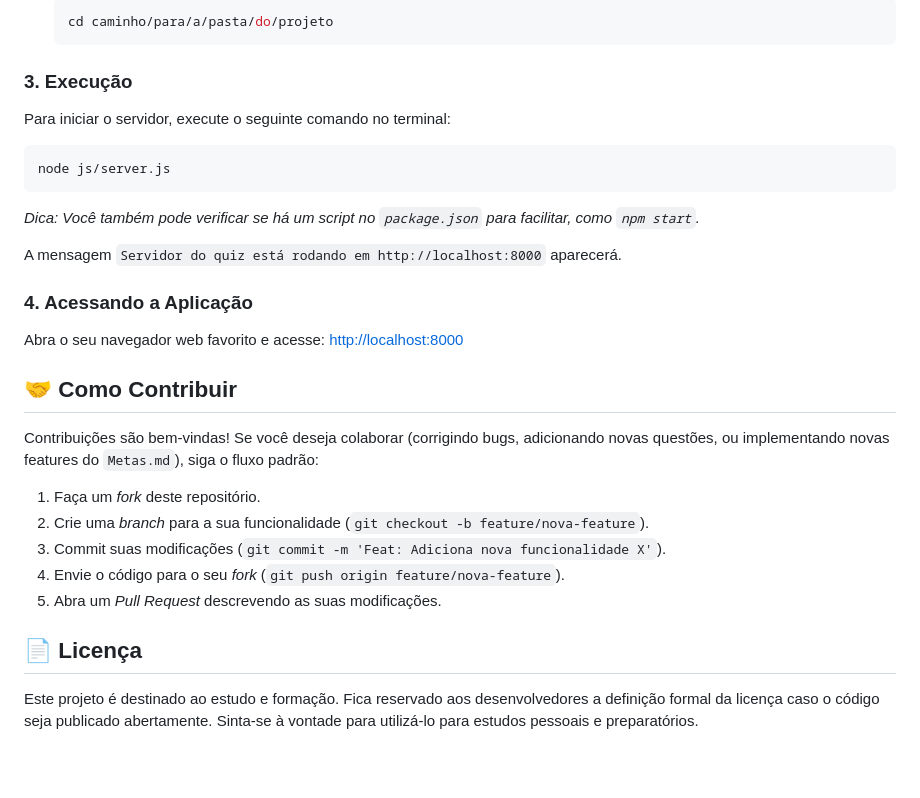
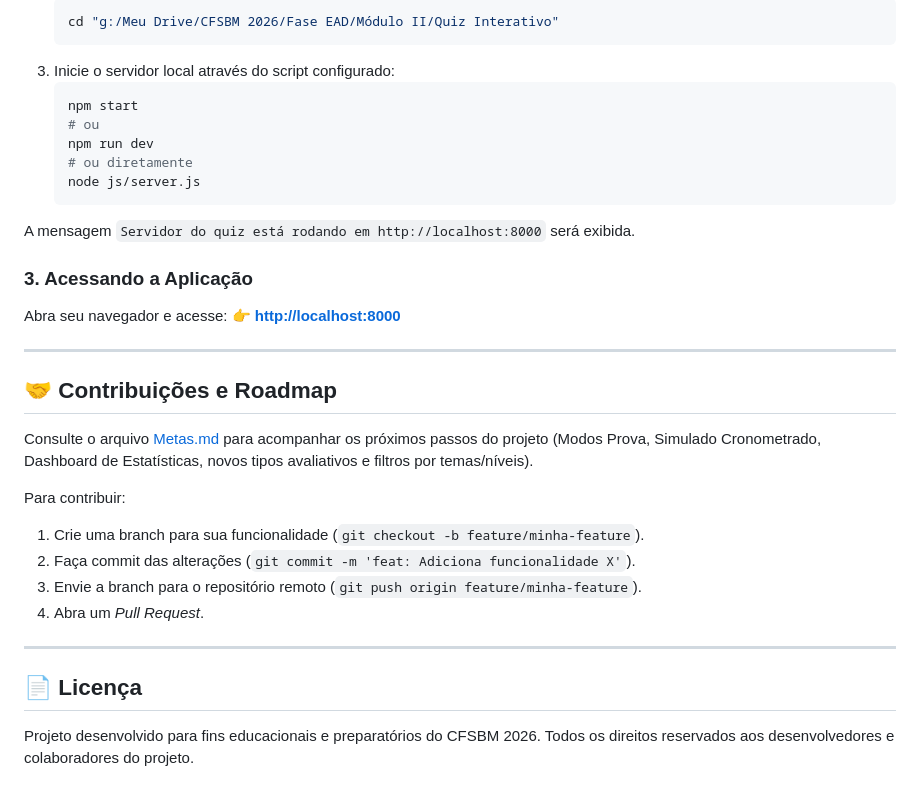
Before and after one commit to vitorpurcino/quiz-interativo, a Markdown page: README.md, the part around one of its changes. Drawn GitHub-style; blank space fills up the shorter version.

````diff
--- a/README.md
+++ b/README.md
@@ -56,30 +76,35 @@ Siga as instruções abaixo para configurar o ambiente e rodar o projeto na sua
    ```bash
-   cd caminho/para/a/pasta/do/projeto
+   cd "g:/Meu Drive/CFSBM 2026/Fase EAD/Módulo II/Quiz Interativo"
+   ```
+3. Inicie o servidor local através do script configurado:
+   ```bash
+   npm start
+   # ou
+   npm run dev
+   # ou diretamente
+   node js/server.js
    ```
 
-### 3. Execução
-Para iniciar o servidor, execute o seguinte comando no terminal:
-```bash
-node js/server.js
-```
-*Dica: Você também pode verificar se há um script no `package.json` para facilitar, como `npm start`.*
+A mensagem `Servidor do quiz está rodando em http://localhost:8000` será exibida.
 
-A mensagem `Servidor do quiz está rodando em http://localhost:8000` aparecerá.
+### 3. Acessando a Aplicação
+Abra seu navegador e acesse:
+👉 **[http://localhost:8000](http://localhost:8000)**
 
-### 4. Acessando a Aplicação
-Abra o seu navegador web favorito e acesse:
-[http://localhost:8000](http://localhost:8000)
+---
 
-## 🤝 Como Contribuir
+## 🤝 Contribuições e Roadmap
 
-Contribuições são bem-vindas! Se você deseja colaborar (corrigindo bugs, adicionando novas questões, ou implementando novas features do `Metas.md`), siga o fluxo padrão:
+Consulte o arquivo [Metas.md](file:///g:/Meu%20Drive/CFSBM%202026/Fase%20EAD/M%C3%B3dulo%20II/Quiz%20Interativo/Metas.md) para acompanhar os próximos passos do projeto (Modos Prova, Simulado Cronometrado, Dashboard de Estatísticas, novos tipos avaliativos e filtros por temas/níveis).
 
-1. Faça um *fork* deste repositório.
-2. Crie uma *branch* para a sua funcionalidade (`git checkout -b feature/nova-feature`).
-3. Commit suas modificações (`git commit -m 'Feat: Adiciona nova funcionalidade X'`).
-4. Envie o código para o seu *fork* (`git push origin feature/nova-feature`).
-5. Abra um *Pull Request* descrevendo as suas modificações.
+Para contribuir:
+1. Crie uma branch para sua funcionalidade (`git checkout -b feature/minha-feature`).
+2. Faça commit das alterações (`git commit -m 'feat: Adiciona funcionalidade X'`).
+3. Envie a branch para o repositório remoto (`git push origin feature/minha-feature`).
+4. Abra um *Pull Request*.
+
+---
 
 ## 📄 Licença
 
-Este projeto é destinado ao estudo e formação. Fica reservado aos desenvolvedores a definição formal da licença caso o código seja publicado abertamente. Sinta-se à vontade para utilizá-lo para estudos pessoais e preparatórios.
+Projeto desenvolvido para fins educacionais e preparatórios do CFSBM 2026. Todos os direitos reservados aos desenvolvedores e colaboradores do projeto.
````
Also changed, not shown: other parts of README.md (+53 -33 lines).
